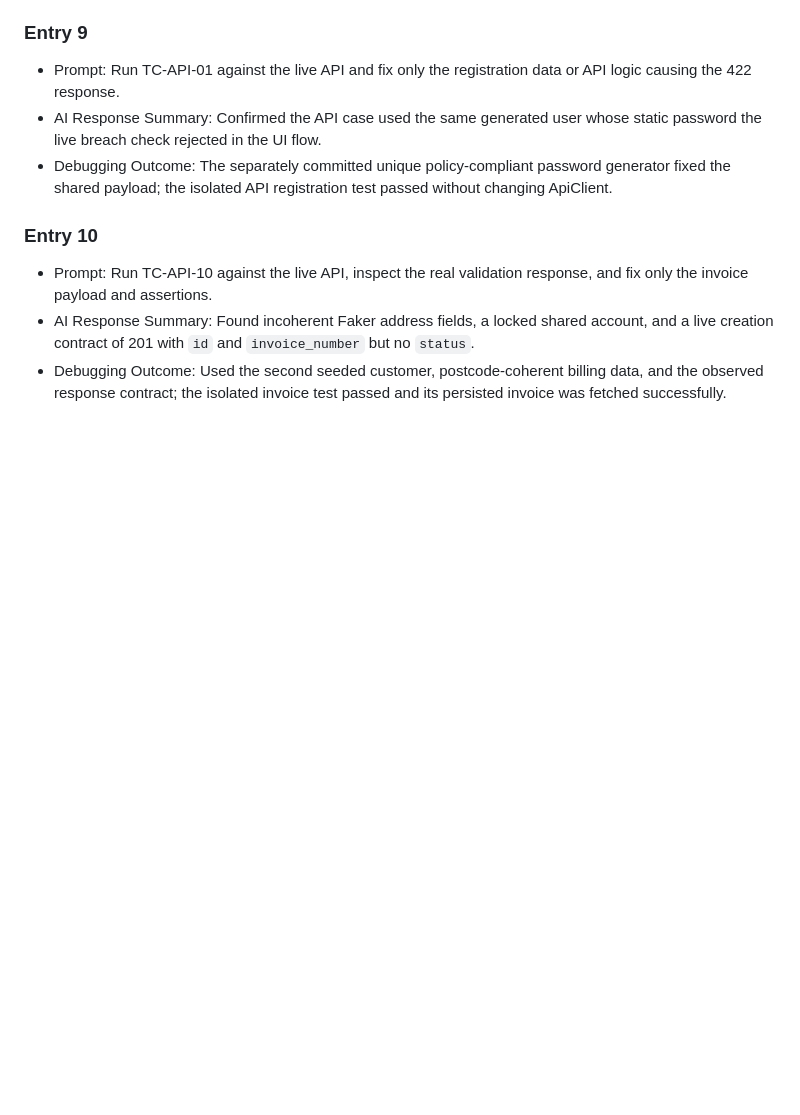
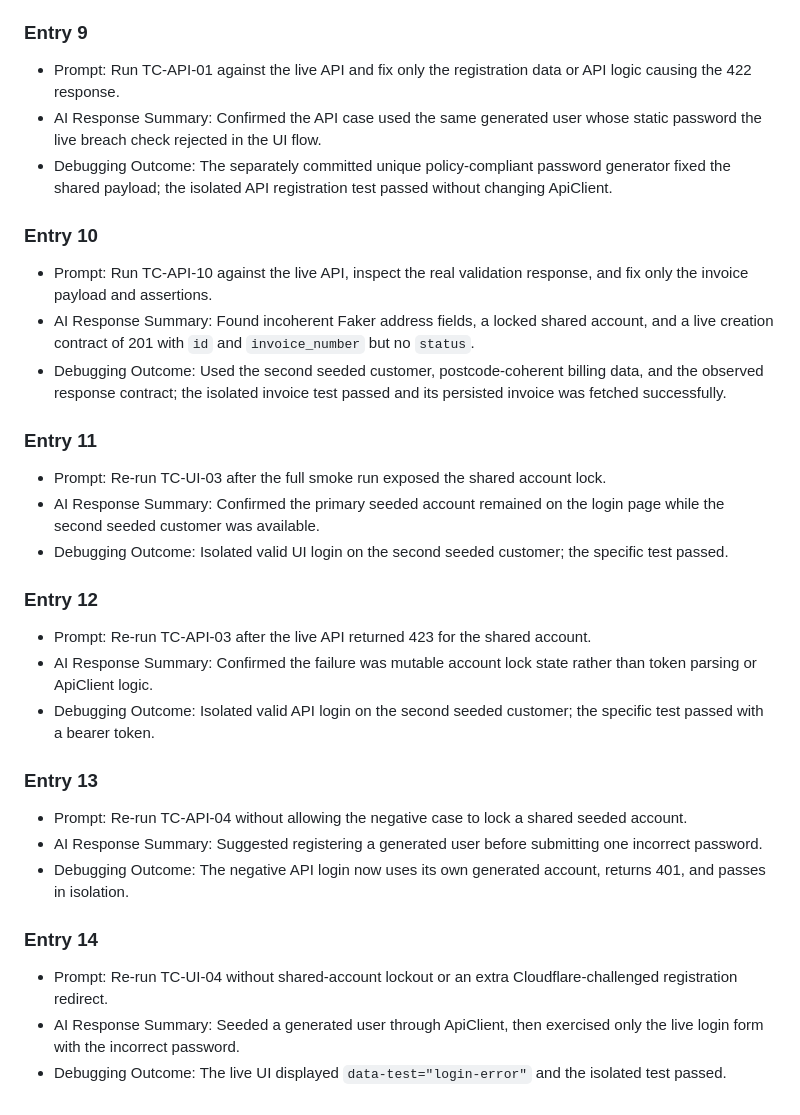
Before and after one commit to sakshamsrivastava01/qa-ai-practical-assessment, a Markdown page: ai-prompts/automation-and-debugging.md, the part around the change. GitHub-like rendering; blank space fills up the shorter version.

Commit message:
docs(ai): record isolated authentication outcomes
Co-authored-by: sakshamsrivastava01 <sakshamsrivastava01@users.noreply.github.com>

```diff
--- a/ai-prompts/automation-and-debugging.md
+++ b/ai-prompts/automation-and-debugging.md
@@ -86,3 +86,23 @@
 - Prompt: Run TC-API-10 against the live API, inspect the real validation response, and fix only the invoice payload and assertions.
 - AI Response Summary: Found incoherent Faker address fields, a locked shared account, and a live creation contract of 201 with `id` and `invoice_number` but no `status`.
 - Debugging Outcome: Used the second seeded customer, postcode-coherent billing data, and the observed response contract; the isolated invoice test passed and its persisted invoice was fetched successfully.
+
+### Entry 11
+- Prompt: Re-run TC-UI-03 after the full smoke run exposed the shared account lock.
+- AI Response Summary: Confirmed the primary seeded account remained on the login page while the second seeded customer was available.
+- Debugging Outcome: Isolated valid UI login on the second seeded customer; the specific test passed.
+
+### Entry 12
+- Prompt: Re-run TC-API-03 after the live API returned 423 for the shared account.
+- AI Response Summary: Confirmed the failure was mutable account lock state rather than token parsing or ApiClient logic.
+- Debugging Outcome: Isolated valid API login on the second seeded customer; the specific test passed with a bearer token.
+
+### Entry 13
+- Prompt: Re-run TC-API-04 without allowing the negative case to lock a shared seeded account.
+- AI Response Summary: Suggested registering a generated user before submitting one incorrect password.
+- Debugging Outcome: The negative API login now uses its own generated account, returns 401, and passes in isolation.
+
+### Entry 14
+- Prompt: Re-run TC-UI-04 without shared-account lockout or an extra Cloudflare-challenged registration redirect.
+- AI Response Summary: Seeded a generated user through ApiClient, then exercised only the live login form with the incorrect password.
+- Debugging Outcome: The live UI displayed `data-test="login-error"` and the isolated test passed.
```
